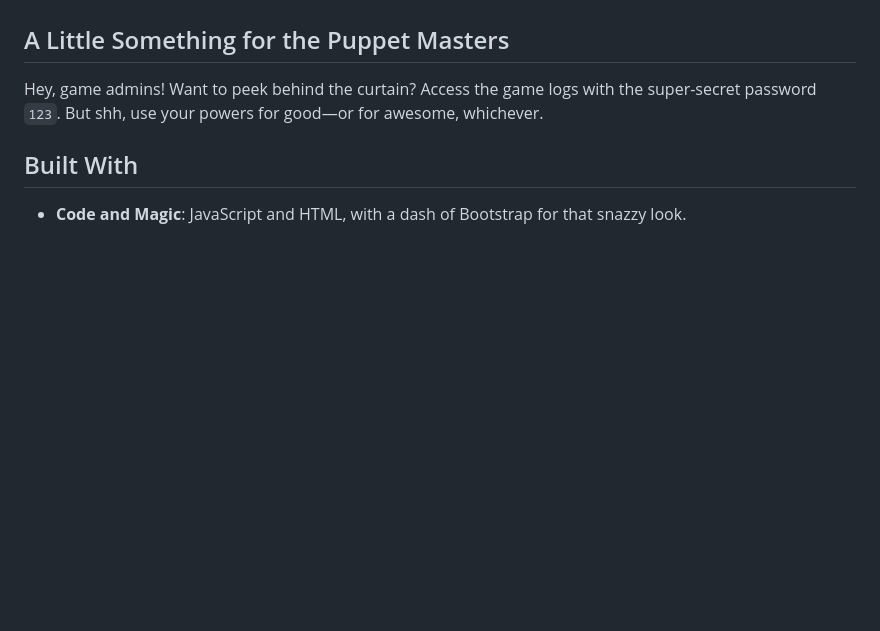
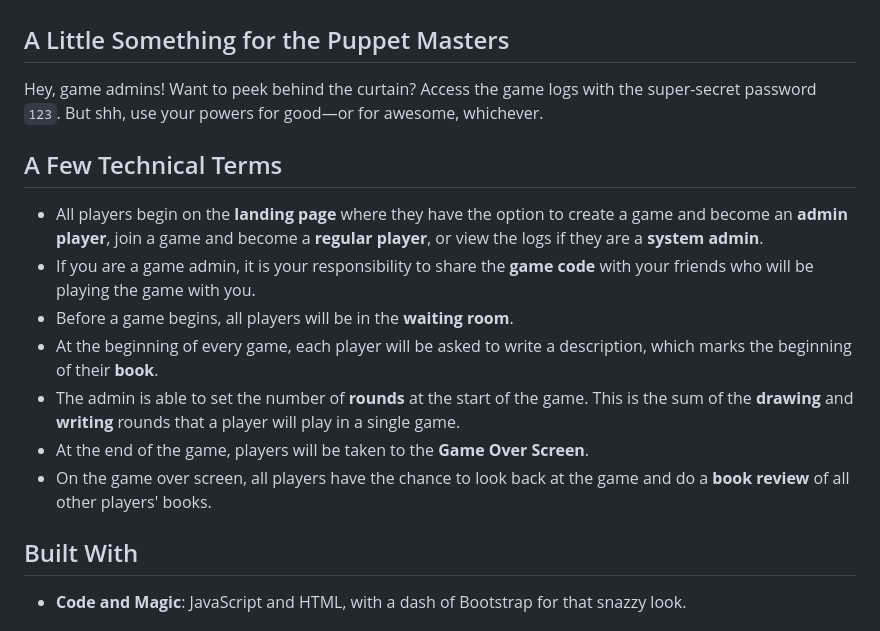
Before and after one commit to witseie-elen4010/2024-group-lab-003, a Markdown page: README.md, the part around the change. Drawn GitHub-style; blank space fills up the shorter version.

```diff
--- a/README.md
+++ b/README.md
@@ -36,6 +36,16 @@ Hello, Doodlers! Strap in for a rollercoaster ride of scribbles, giggles, and mi
 
 Hey, game admins! Want to peek behind the curtain? Access the game logs with the super-secret password `123`. But shh, use your powers for good—or for awesome, whichever.
 
+## A Few Technical Terms
+
+- All players begin on the **landing page** where they have the option to create a game and become an **admin player**, join a game and become a **regular player**, or view the logs if they are a **system admin**.
+- If you are a game admin, it is your responsibility to share the **game code** with your friends who will be playing the game with you.
+- Before a game begins, all players will be in the **waiting room**.
+- At the beginning of every game, each player will be asked to write a description, which marks the beginning of their **book**.
+- The admin is able to set the number of **rounds** at the start of the game. This is the sum of the **drawing** and **writing** rounds that a player will play in a single game.
+- At the end of the game, players will be taken to the **Game Over Screen**.
+- On the game over screen, all players have the chance to look back at the game and do a **book review** of all other players' books.
+
 ## Built With
 
 - **Code and Magic**: JavaScript and HTML, with a dash of Bootstrap for that snazzy look.
```
